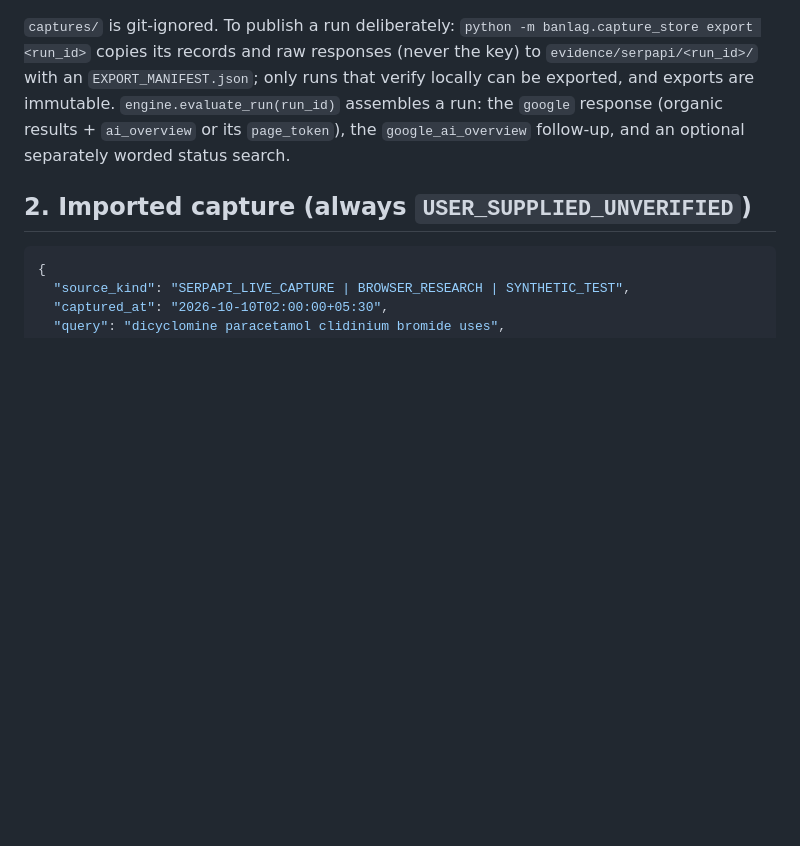
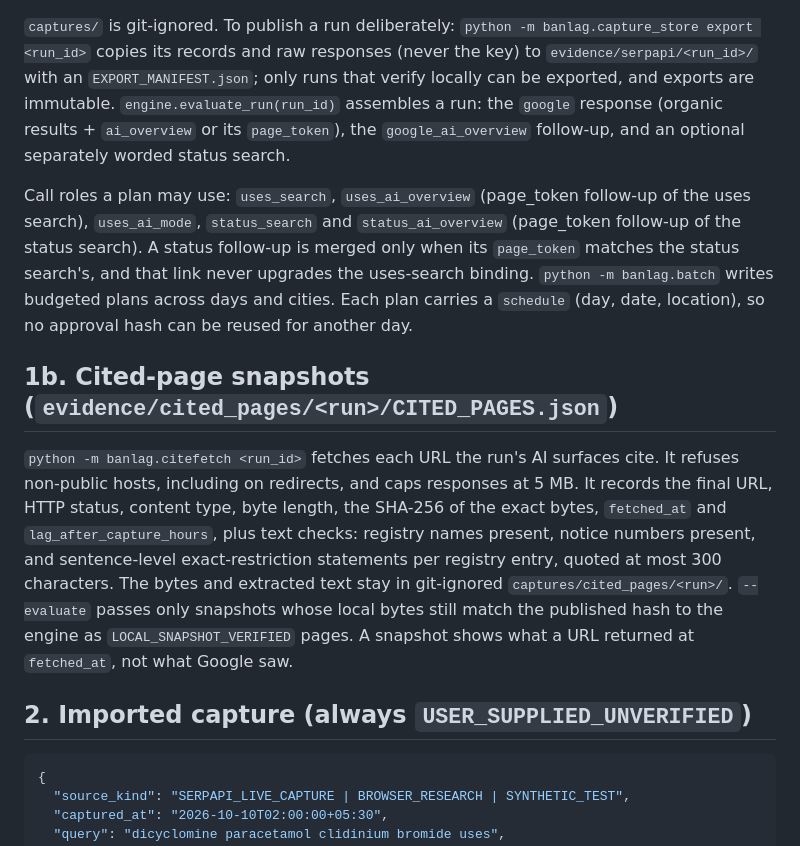
Before and after one commit to aishwaryadewangan15-wq/banlag, a Markdown page: docs/CAPTURE_SCHEMA.md, the part around the change. Drawn GitHub-style; blank space fills up the shorter version.

Commit message:
chore: update docs/CAPTURE_SCHEMA.md

```diff
--- a/docs/CAPTURE_SCHEMA.md
+++ b/docs/CAPTURE_SCHEMA.md
@@ -10,6 +10,12 @@ Created only by `python -m banlag.collector <plan> --approve <plan sha256>` afte
 `capture_store.verify()` re-hashes the raw bytes, checks the recorded provider metadata against them and checks the seal with the machine-local key (default `%LOCALAPPDATA%\BANLAG\capture_hmac.key`; `BANLAG_KEY_DIR` overrides). The store refuses to create or trust a key inside the project, a Dropbox or OneDrive root, or any folder with a `.dropbox` marker, and the collector checks this before its first call. Without the key a record verifies only as `ARCHIVED_SERPAPI_CAPTURE`.
 
 `captures/` is git-ignored. To publish a run deliberately: `python -m banlag.capture_store export <run_id>` copies its records and raw responses (never the key) to `evidence/serpapi/<run_id>/` with an `EXPORT_MANIFEST.json`; only runs that verify locally can be exported, and exports are immutable. `engine.evaluate_run(run_id)` assembles a run: the `google` response (organic results + `ai_overview` or its `page_token`), the `google_ai_overview` follow-up, and an optional separately worded status search.
+
+Call roles a plan may use: `uses_search`, `uses_ai_overview` (page_token follow-up of the uses search), `uses_ai_mode`, `status_search` and `status_ai_overview` (page_token follow-up of the status search). A status follow-up is merged only when its `page_token` matches the status search's, and that link never upgrades the uses-search binding. `python -m banlag.batch` writes budgeted plans across days and cities. Each plan carries a `schedule` (day, date, location), so no approval hash can be reused for another day.
+
+## 1b. Cited-page snapshots (`evidence/cited_pages/<run>/CITED_PAGES.json`)
+
+`python -m banlag.citefetch <run_id>` fetches each URL the run's AI surfaces cite. It refuses non-public hosts, including on redirects, and caps responses at 5 MB. It records the final URL, HTTP status, content type, byte length, the SHA-256 of the exact bytes, `fetched_at` and `lag_after_capture_hours`, plus text checks: registry names present, notice numbers present, and sentence-level exact-restriction statements per registry entry, quoted at most 300 characters. The bytes and extracted text stay in git-ignored `captures/cited_pages/<run>/`. `--evaluate` passes only snapshots whose local bytes still match the published hash to the engine as `LOCAL_SNAPSHOT_VERIFIED` pages. A snapshot shows what a URL returned at `fetched_at`, not what Google saw.
 
 ## 2. Imported capture (always `USER_SUPPLIED_UNVERIFIED`)
 
```
